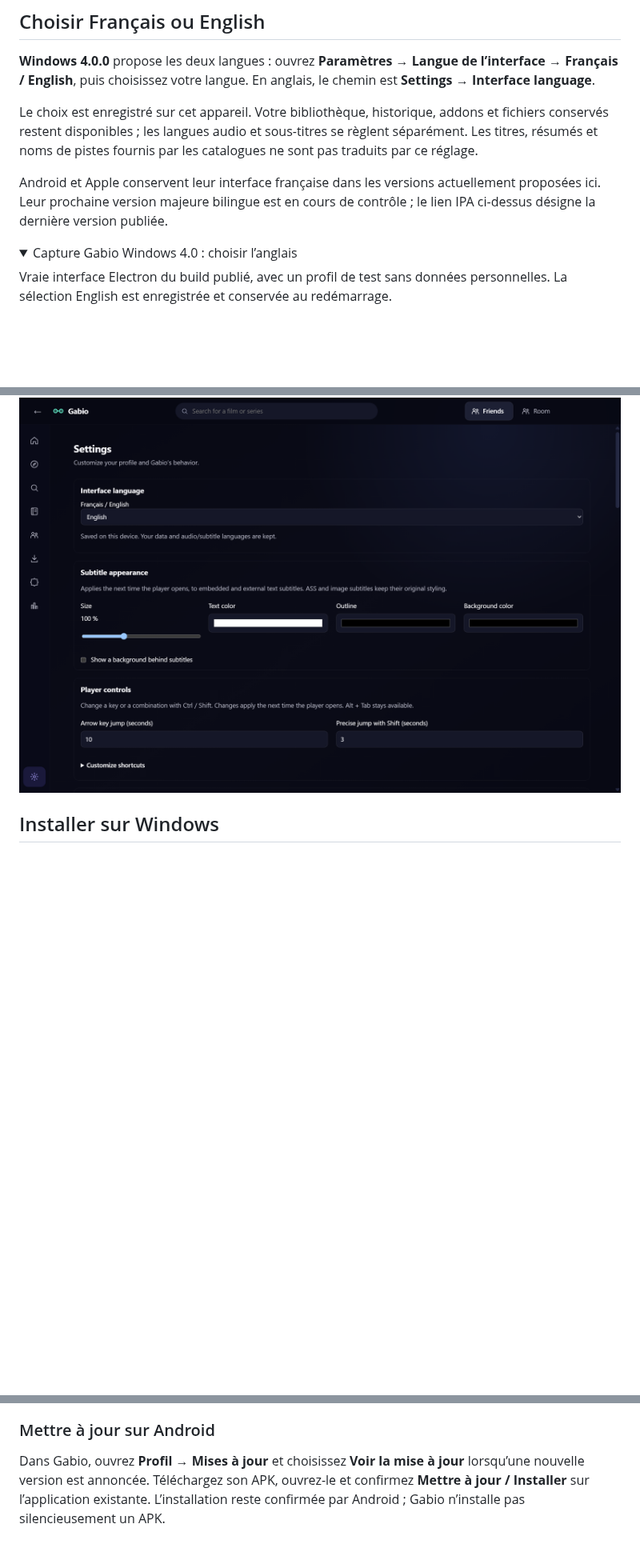
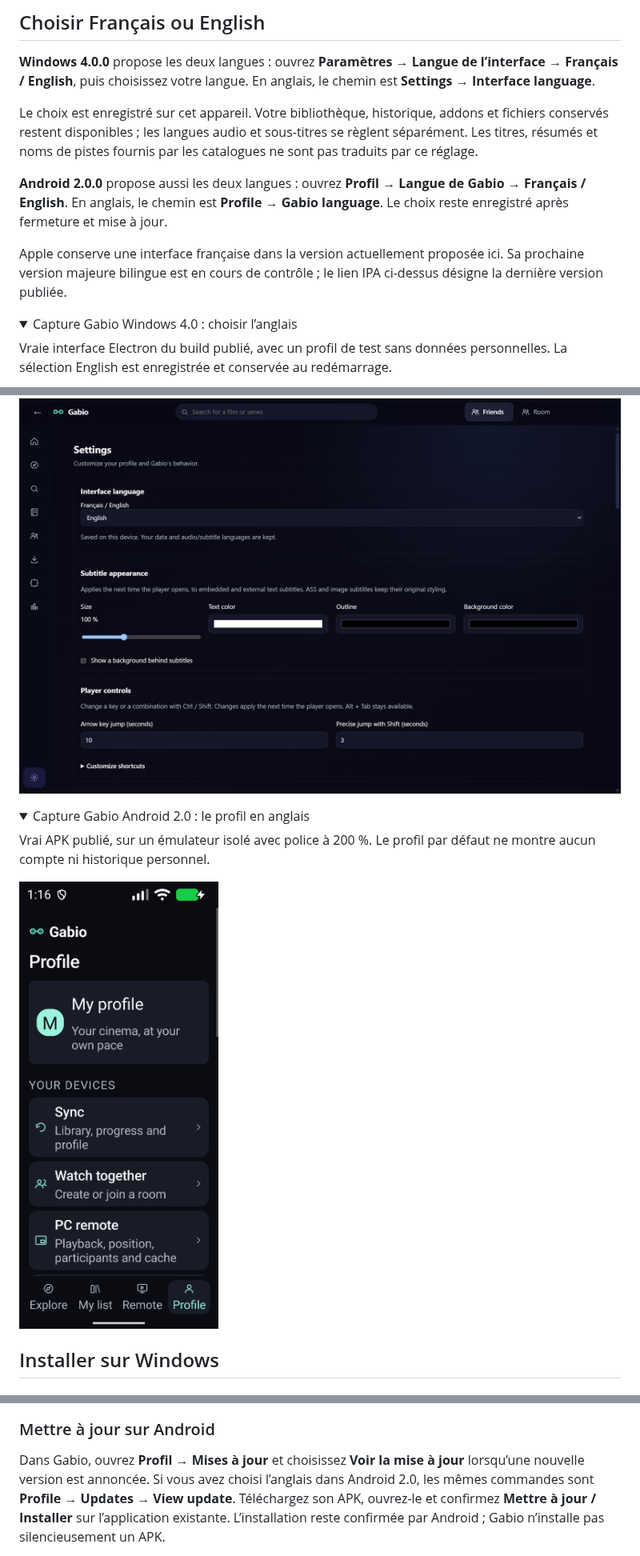
Before and after one commit to GabGaabS/gabio-release, a Markdown page: README.md, 3 parts joined by grey strips. Shown at 80% size. Rendered like a GitHub page; pictures changed too: assets/install/android-language-en.png (added); folded sections open; blank space fills up the shorter version.

```diff
--- a/README.md
+++ b/README.md
@@ -45,9 +45,13 @@ addons et fichiers conservés restent disponibles ; les langues audio et
 sous-titres se règlent séparément. Les titres, résumés et noms de pistes fournis
 par les catalogues ne sont pas traduits par ce réglage.
 
-Android et Apple conservent leur interface française dans les versions
-actuellement proposées ici. Leur prochaine version majeure bilingue est en
-cours de contrôle ; le lien IPA ci-dessus désigne la dernière version publiée.
+**Android 2.0.0** propose aussi les deux langues : ouvrez **Profil → Langue
+de Gabio → Français / English**. En anglais, le chemin est **Profile → Gabio
+language**. Le choix reste enregistré après fermeture et mise à jour.
+
+Apple conserve une interface française dans la version actuellement proposée
+ici. Sa prochaine version majeure bilingue est en cours de contrôle ; le lien
+IPA ci-dessus désigne la dernière version publiée.
 
 <details>
 <summary>Capture Gabio Windows 4.0 : choisir l’anglais</summary>
@@ -56,6 +60,16 @@ Vraie interface Electron du build publié, avec un profil de test sans données
 personnelles. La sélection English est enregistrée et conservée au redémarrage.
 
 <img src="assets/install/windows-language-en.png" alt="Paramètres Gabio Windows avec le choix English" width="800">
+
+</details>
+
+<details>
+<summary>Capture Gabio Android 2.0 : le profil en anglais</summary>
+
+Vrai APK publié, sur un émulateur isolé avec police à 200 %. Le profil
+par défaut ne montre aucun compte ni historique personnel.
+
+<img src="assets/install/android-language-en.png" alt="Profil Gabio Android en anglais, police à 200 pour cent" width="360">
 
 </details>
 
@@ -130,7 +144,8 @@ les protections de l’appareil pour contourner un diagnostic inconnu.
 ### Mettre à jour sur Android
 
 Dans Gabio, ouvrez **Profil → Mises à jour** et choisissez **Voir la mise à jour**
-lorsqu’une nouvelle version est annoncée. Téléchargez son APK, ouvrez-le et
+lorsqu’une nouvelle version est annoncée. Si vous avez choisi l’anglais dans
+Android 2.0, les mêmes commandes sont **Profile → Updates → View update**. Téléchargez son APK, ouvrez-le et
 confirmez **Mettre à jour / Installer** sur l’application existante. L’installation
 reste confirmée par Android ; Gabio n’installe pas silencieusement un APK.
 
```
Also changed, not shown: README.en.md (+20 -5 lines).
